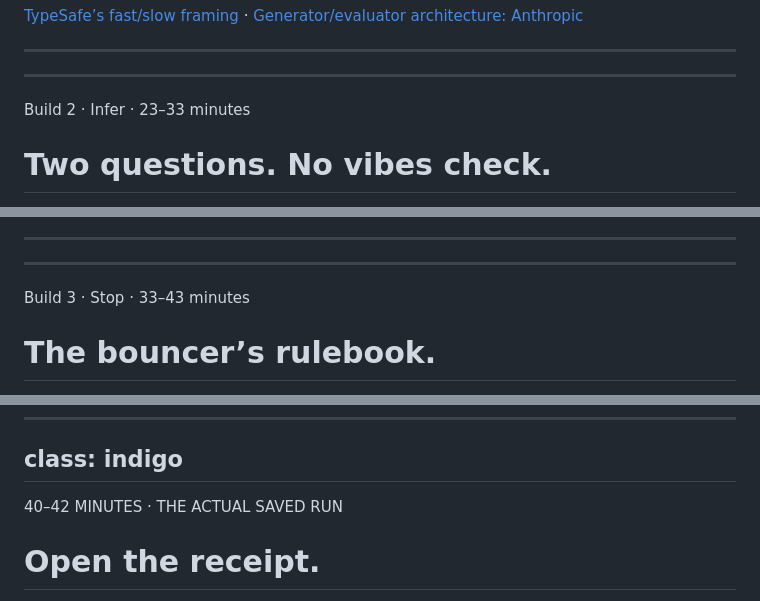
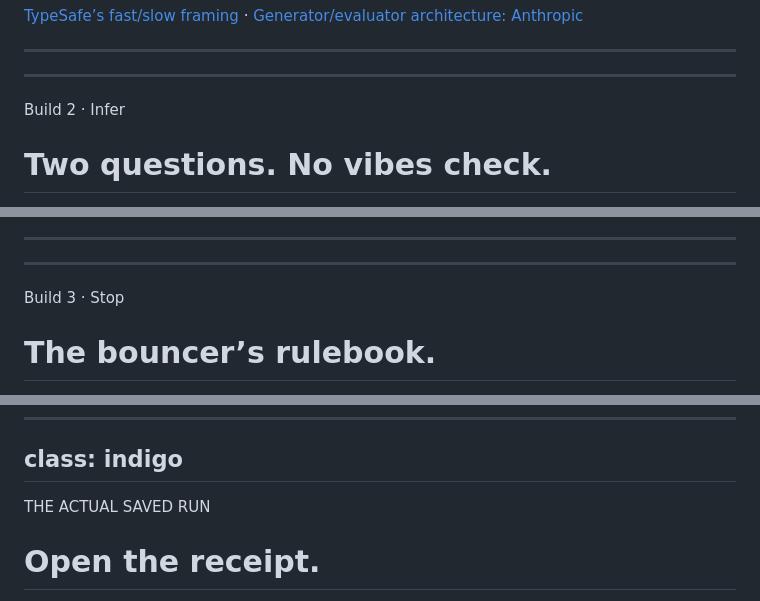
Before and after one commit to workos/beyond-done, a Markdown page: slides/slides.md, 3 parts joined by grey strips. Drawn GitHub-style.

```diff
--- a/slides/slides.md
+++ b/slides/slides.md
@@ -411,7 +411,7 @@ Anthropic's planner/generator/evaluator harness is one broader example. Our clas
 ---
 ---
 
-<div class="exercise-number small-label">Build 2 · Infer · 23–33 minutes</div>
+<div class="exercise-number small-label">Build 2 · Infer</div>
 
 # Two questions. No vibes check.
 
@@ -513,7 +513,7 @@ No additional lecture block. Later, in the game's no-key rounds, name the fourth
 ---
 ---
 
-<div class="small-label">Build 3 · Stop · 33–43 minutes</div>
+<div class="small-label">Build 3 · Stop</div>
 
 # The bouncer’s rulebook.
 
@@ -560,7 +560,7 @@ Fresh observations and judgment are required for the repaired revision. One repa
 class: indigo
 ---
 
-<p class="small-label">40–42 MINUTES · THE ACTUAL SAVED RUN</p>
+<p class="small-label">THE ACTUAL SAVED RUN</p>
 
 # Open the receipt.
 
```
Also changed, not shown: other parts of slides/slides.md (+4 -4 lines), README.md (+2 -2 lines), 1 other file.
